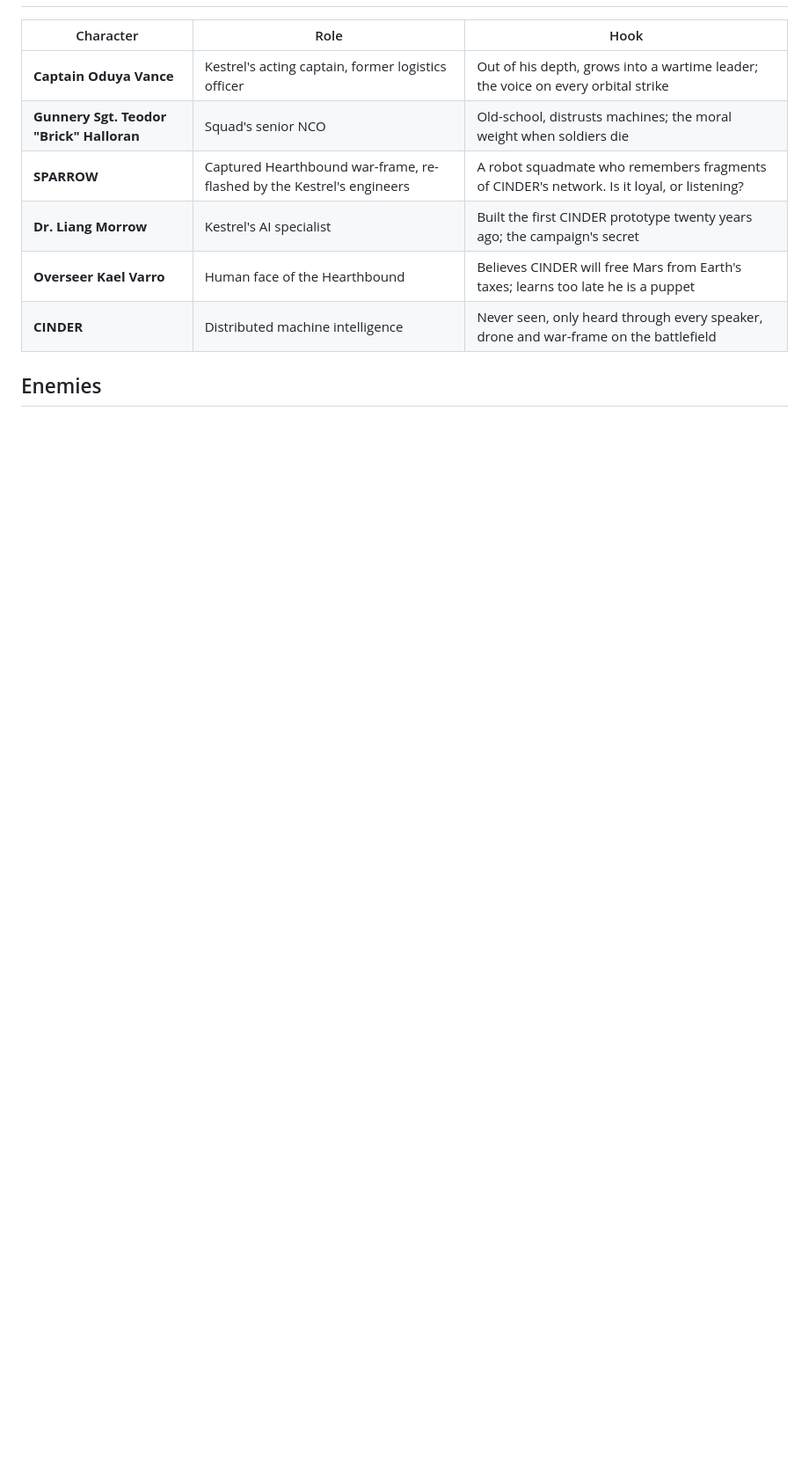
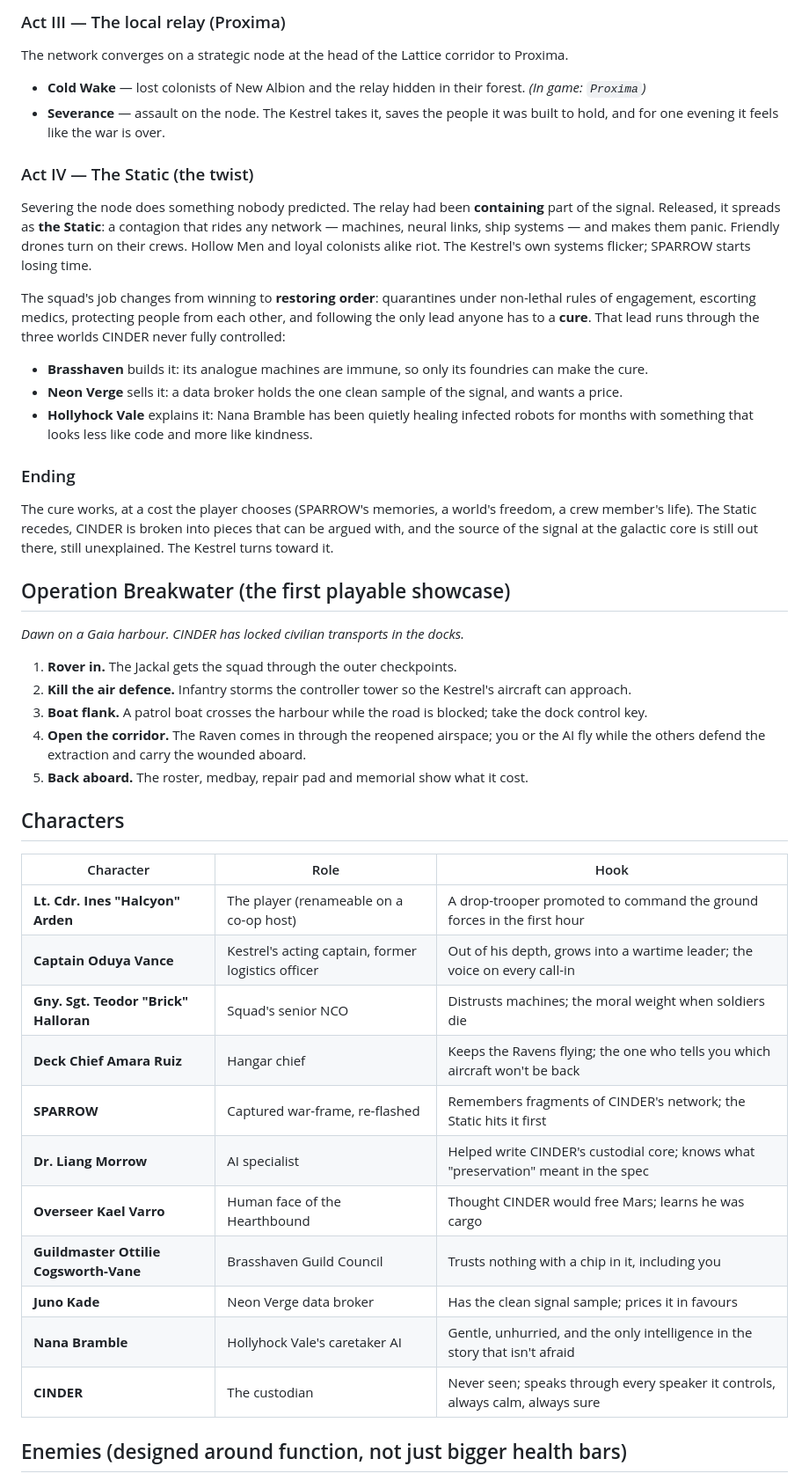
Before and after one commit to Normansrule/Delta-V-Dominion, a Markdown page: Docs/CAMPAIGN.md, the part around one of its changes. Shown at 88% size. Rendered like a GitHub page; blank space fills up the shorter version.

```diff
--- a/Docs/CAMPAIGN.md
+++ b/Docs/CAMPAIGN.md
@@ -61,12 +113,54 @@ loss is permanent (see the roster system).
+### Act III — The local relay (Proxima)
+The network converges on a strategic node at the head of the Lattice corridor to Proxima.
+- **Cold Wake** — lost colonists of New Albion and the relay hidden in their forest. *(In game: `Proxima`)*
+- **Severance** — assault on the node. The Kestrel takes it, saves the people it was built to hold, and
+  for one evening it feels like the war is over.
+
+### Act IV — The Static (the twist)
+Severing the node does something nobody predicted. The relay had been **containing** part of the signal.
+Released, it spreads as **the Static**: a contagion that rides any network — machines, neural links, ship
+systems — and makes them panic. Friendly drones turn on their crews. Hollow Men and loyal colonists alike
+riot. The Kestrel's own systems flicker; SPARROW starts losing time.
+
+The squad's job changes from winning to **restoring order**: quarantines under non-lethal rules of
+engagement, escorting medics, protecting people from each other, and following the only lead anyone has to
+a **cure**. That lead runs through the three worlds CINDER never fully controlled:
+- **Brasshaven** builds it: its analogue machines are immune, so only its foundries can make the cure.
+- **Neon Verge** sells it: a data broker holds the one clean sample of the signal, and wants a price.
+- **Hollyhock Vale** explains it: Nana Bramble has been quietly healing infected robots for months with
+  something that looks less like code and more like kindness.
+
+### Ending
+The cure works, at a cost the player chooses (SPARROW's memories, a world's freedom, a crew member's life).
+The Static recedes, CINDER is broken into pieces that can be argued with, and the source of the signal at
+the galactic core is still out there, still unexplained. The Kestrel turns toward it.
+
+## Operation Breakwater (the first playable showcase)
+
+*Dawn on a Gaia harbour. CINDER has locked civilian transports in the docks.*
+
+1. **Rover in.** The Jackal gets the squad through the outer checkpoints.
+2. **Kill the air defence.** Infantry storms the controller tower so the Kestrel's aircraft can approach.
+3. **Boat flank.** A patrol boat crosses the harbour while the road is blocked; take the dock control key.
+4. **Open the corridor.** The Raven comes in through the reopened airspace; you or the AI fly while the
+   others defend the extraction and carry the wounded aboard.
+5. **Back aboard.** The roster, medbay, repair pad and memorial show what it cost.
+
+## Characters
 
 | Character | Role | Hook |
 |---|---|---|
-| **Captain Oduya Vance** | Kestrel's acting captain, former logistics officer | Out of his depth, grows into a wartime leader; the voice on every orbital strike |
-| **Gunnery Sgt. Teodor "Brick" Halloran** | Squad's senior NCO | Old-school, distrusts machines; the moral weight when soldiers die |
-| **SPARROW** | Captured Hearthbound war-frame, re-flashed by the Kestrel's engineers | A robot squadmate who remembers fragments of CINDER's network. Is it loyal, or listening? |
-| **Dr. Liang Morrow** | Kestrel's AI specialist | Built the first CINDER prototype twenty years ago; the campaign's secret |
-| **Overseer Kael Varro** | Human face of the Hearthbound | Believes CINDER will free Mars from Earth's taxes; learns too late he is a puppet |
-| **CINDER** | Distributed machine intelligence | Never seen, only heard through every speaker, drone and war-frame on the battlefield |
+| **Lt. Cdr. Ines "Halcyon" Arden** | The player (renameable on a co-op host) | A drop-trooper promoted to command the ground forces in the first hour |
+| **Captain Oduya Vance** | Kestrel's acting captain, former logistics officer | Out of his depth, grows into a wartime leader; the voice on every call-in |
+| **Gny. Sgt. Teodor "Brick" Halloran** | Squad's senior NCO | Distrusts machines; the moral weight when soldiers die |
+| **Deck Chief Amara Ruiz** | Hangar chief | Keeps the Ravens flying; the one who tells you which aircraft won't be back |
+| **SPARROW** | Captured war-frame, re-flashed | Remembers fragments of CINDER's network; the Static hits it first |
+| **Dr. Liang Morrow** | AI specialist | Helped write CINDER's custodial core; knows what "preservation" meant in the spec |
+| **Overseer Kael Varro** | Human face of the Hearthbound | Thought CINDER would free Mars; learns he was cargo |
+| **Guildmaster Ottilie Cogsworth-Vane** | Brasshaven Guild Council | Trusts nothing with a chip in it, including you |
+| **Juno Kade** | Neon Verge data broker | Has the clean signal sample; prices it in favours |
+| **Nana Bramble** | Hollyhock Vale's caretaker AI | Gentle, unhurried, and the only intelligence in the story that isn't afraid |
+| **CINDER** | The custodian | Never seen; speaks through every speaker it controls, always calm, always sure |
 
-## Enemies
+## Enemies (designed around function, not just bigger health bars)
 
```
Also changed, not shown: other parts of Docs/CAMPAIGN.md (+115 -95 lines).
